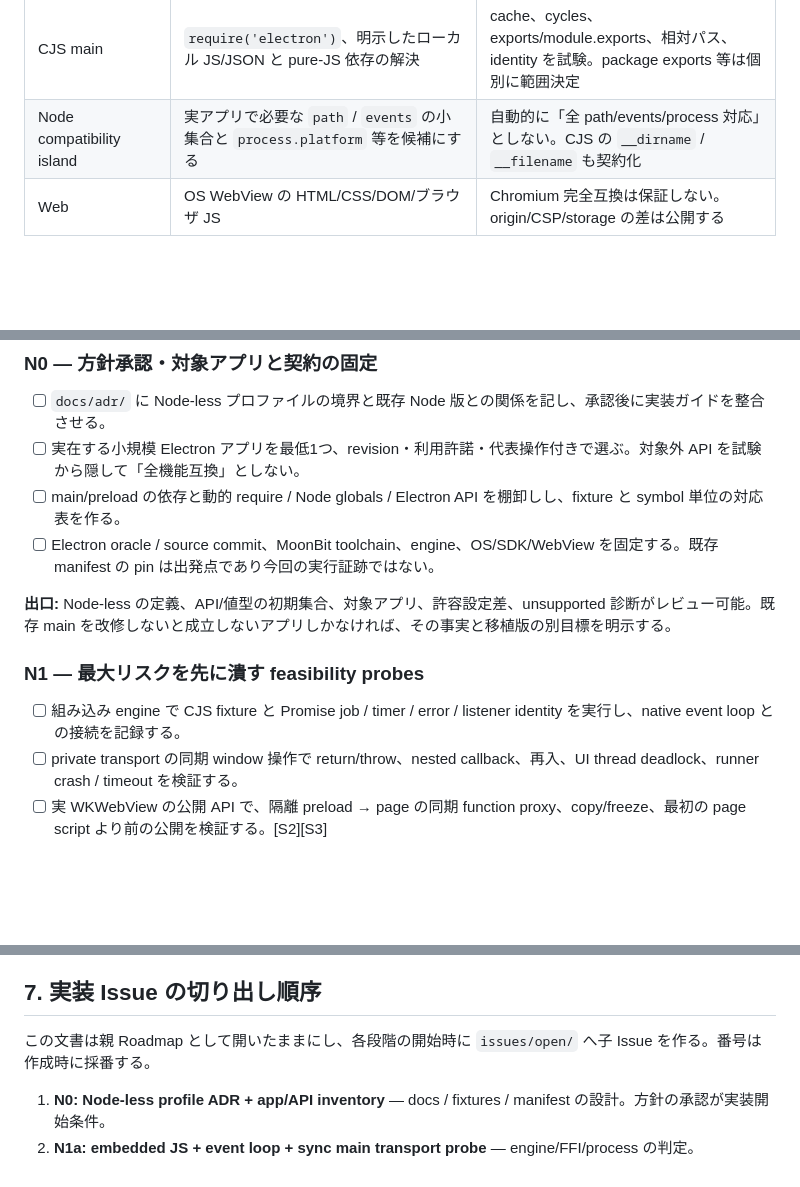
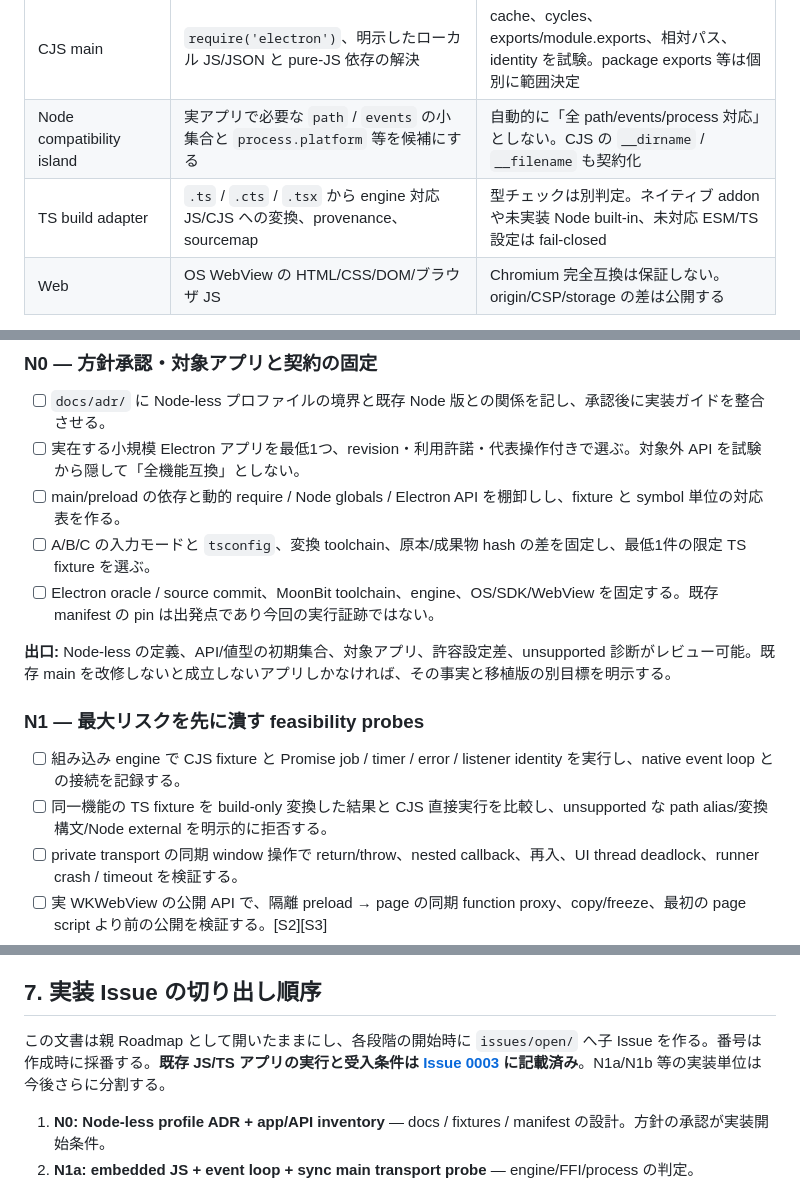
Before and after one commit to f4ah6o/electron.mbt, a Markdown page: issues/open/0002-node-less-electron-compatible-moonbit-roadmap.md, 3 parts joined by grey strips. Drawn GitHub-style; blank space fills up the shorter version.

```diff
--- a/issues/open/0002-node-less-electron-compatible-moonbit-roadmap.md
+++ b/issues/open/0002-node-less-electron-compatible-moonbit-roadmap.md
@@ -85,6 +99,7 @@ MoonBit native main ──────────────────┐
 | OS services | 非同期 open/save dialog、text clipboard、許可した URL の openExternal | ファイルを読む処理は別の Node shim または MoonBit service。dialog だけで fs 互換としない |
 | CJS main | `require('electron')`、明示したローカル JS/JSON と pure-JS 依存の解決 | cache、cycles、exports/module.exports、相対パス、identity を試験。package exports 等は個別に範囲決定 |
 | Node compatibility island | 実アプリで必要な `path` / `events` の小集合と `process.platform` 等を候補にする | 自動的に「全 path/events/process 対応」としない。CJS の `__dirname` / `__filename` も契約化 |
+| TS build adapter | `.ts` / `.cts` / `.tsx` から engine 対応 JS/CJS への変換、provenance、sourcemap | 型チェックは別判定。ネイティブ addon や未実装 Node built-in、未対応 ESM/TS 設定は fail-closed |
 | Web | OS WebView の HTML/CSS/DOM/ブラウザ JS | Chromium 完全互換は保証しない。origin/CSP/storage の差は公開する |
 
 `fs` / `fs.promises`、Buffer、timers、queueMicrotask 等は必要性を N0 で棚卸しする。最初の fixture に必要な symbol だけ N3 までに実装・比較し、残りは unsupported とする。Node の `process.nextTick` と Promise job / OS event loop の順序をブラウザ timer で近似しない。無制限な Node polyfill の追加を避け、shim を追加するたびに依存・保守・権限のコストを記録する。
@@ -100,6 +115,7 @@ MoonBit native main ──────────────────┐
 - [ ] `docs/adr/` に Node-less プロファイルの境界と既存 Node 版との関係を記し、承認後に実装ガイドを整合させる。
 - [ ] 実在する小規模 Electron アプリを最低1つ、revision・利用許諾・代表操作付きで選ぶ。対象外 API を試験から隠して「全機能互換」としない。
 - [ ] main/preload の依存と動的 require / Node globals / Electron API を棚卸しし、fixture と symbol 単位の対応表を作る。
+- [ ] A/B/C の入力モードと `tsconfig`、変換 toolchain、原本/成果物 hash の差を固定し、最低1件の限定 TS fixture を選ぶ。
 - [ ] Electron oracle / source commit、MoonBit toolchain、engine、OS/SDK/WebView を固定する。既存 manifest の pin は出発点であり今回の実行証跡ではない。
 
 **出口:** Node-less の定義、API/値型の初期集合、対象アプリ、許容設定差、unsupported 診断がレビュー可能。既存 main を改修しないと成立しないアプリしかなければ、その事実と移植版の別目標を明示する。
@@ -107,6 +123,7 @@ MoonBit native main ──────────────────┐
 ### N1 — 最大リスクを先に潰す feasibility probes
 
 - [ ] 組み込み engine で CJS fixture と Promise job / timer / error / listener identity を実行し、native event loop との接続を記録する。
+- [ ] 同一機能の TS fixture を build-only 変換した結果と CJS 直接実行を比較し、unsupported な path alias/変換構文/Node external を明示的に拒否する。
 - [ ] private transport の同期 window 操作で return/throw、nested callback、再入、UI thread deadlock、runner crash / timeout を検証する。
 - [ ] 実 WKWebView の公開 API で、隔離 preload → page の同期 function proxy、copy/freeze、最初の page script より前の公開を検証する。[S2][S3]
 - [ ] callback の登録/解除、Promise rejection、prototype 汚染、navigation/reload 後の古い handle、外部 frame の呼び出しを含む positive/negative test を用意する。
@@ -165,7 +184,7 @@ native addon、完全 Node 互換、Chromium 固有 API は「あとで必ず対
 
 ## 7. 実装 Issue の切り出し順序
 
-この文書は親 Roadmap として開いたままにし、各段階の開始時に `issues/open/` へ子 Issue を作る。番号は作成時に採番する。
+この文書は親 Roadmap として開いたままにし、各段階の開始時に `issues/open/` へ子 Issue を作る。番号は作成時に採番する。**既存 JS/TS アプリの実行と受入条件は [Issue 0003](0003-nodeless-existing-js-ts-runtime.md) に記載済み**。N1a/N1b 等の実装単位は今後さらに分割する。
 
 1. **N0: Node-less profile ADR + app/API inventory** — docs / fixtures / manifest の設計。方針の承認が実装開始条件。
 2. **N1a: embedded JS + event loop + sync main transport probe** — engine/FFI/process の判定。
```
Also changed, not shown: other parts of issues/open/0002-node-less-electron-compatible-moonbit-roadmap.md (+29 -12 lines).
